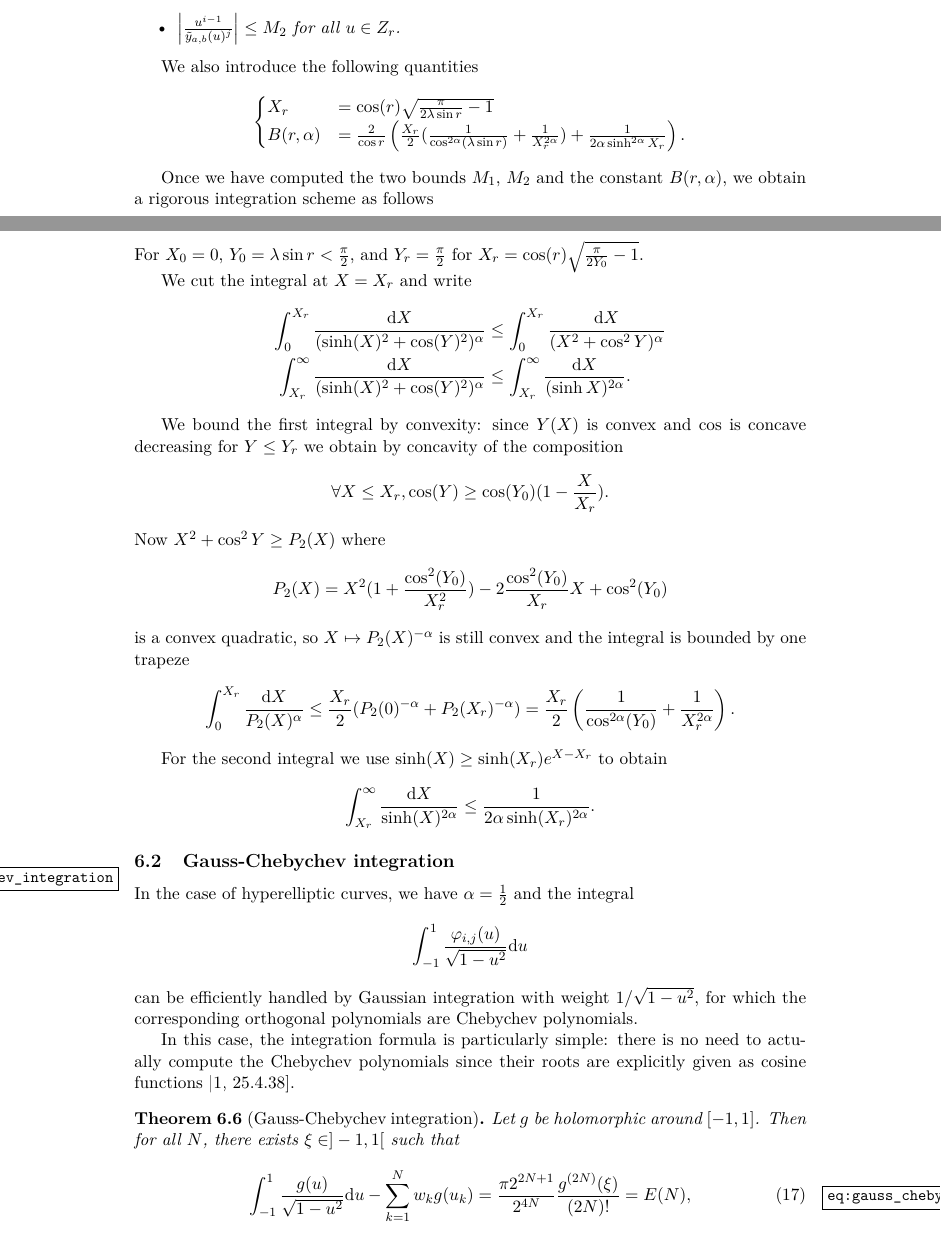
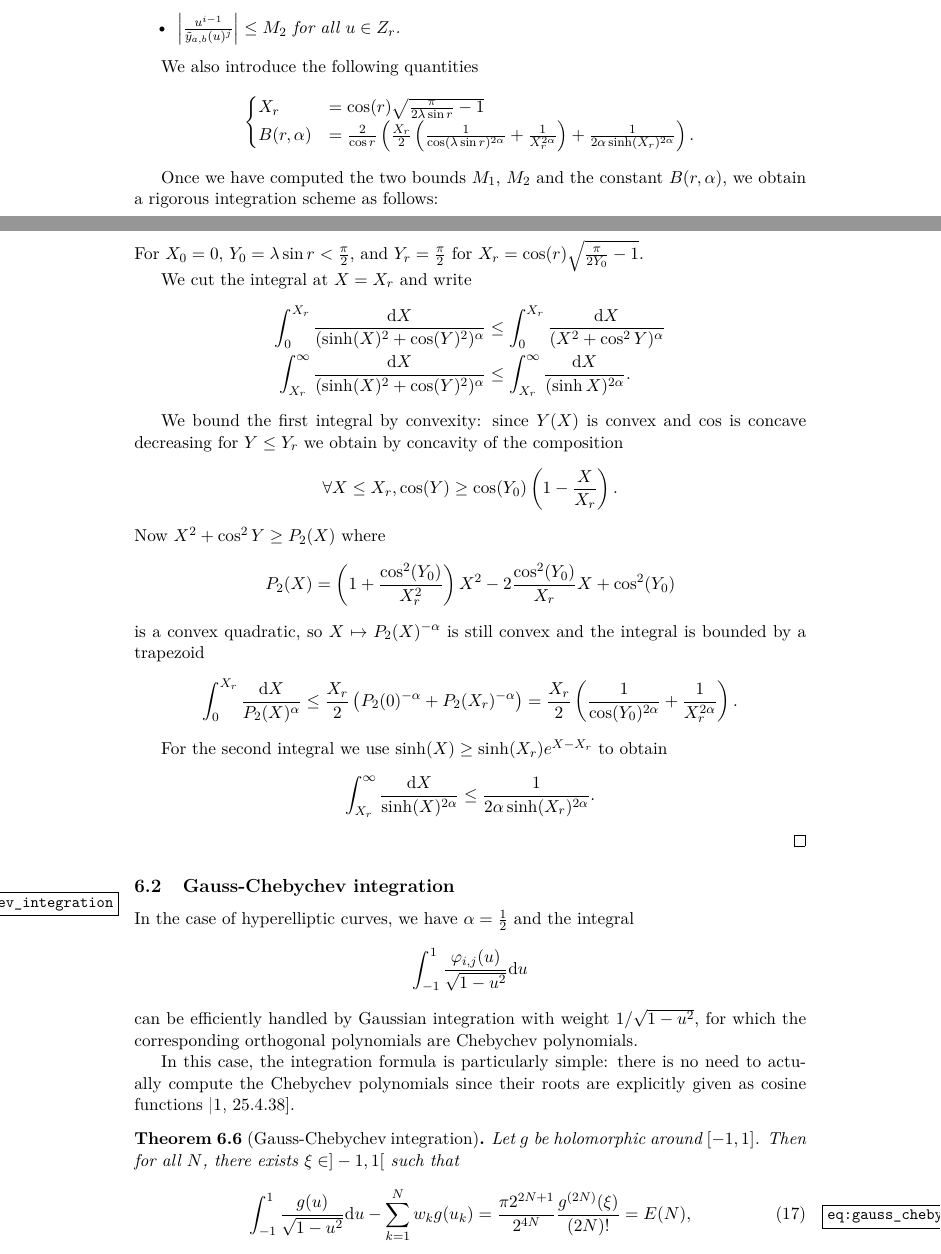
Before and after one commit to pascalmolin/hcperiods, a LaTeX document (doc/sec_paper/main.tex, which reads doc/sec_paper/NumericalIntegration.tex): two parts of pages 22 and 24 of 42, joined at a grey line, cut so that both start at the same text. Compiled offline with pdfLaTeX.

Commit message:
- Some corrections (typos,brackets,notation..)

```diff
--- a/doc/sec_paper/NumericalIntegration.tex
+++ b/doc/sec_paper/NumericalIntegration.tex
@@ -89,14 +89,14 @@ We also introduce the following quantities
     B(r,α) &=
     \frac{2}{\cos r}
     \left(
-        \frac{X_r}2(\frac1{\cos^{2α}(λ\sin r)}+\frac1{X_r^{2α}})
-        +\frac{1}{2α\sinh^{2α}X_r}
+        \frac{X_r}2\left(\frac1{\cos(λ\sin r)^{2α}}+\frac1{X_r^{2α}}\right)
+        +\frac{1}{2α\sinh(X_r)^{2α}}
     \right).
     \end{cases}
 \end{equation*}
 
 Once we have computed the two bounds $M_1$, $M_2$ and the constant $B(r,α)$,
-we obtain a rigorous integration scheme as follows
+we obtain a rigorous integration scheme as follows:
 \begin{thm}
     \label{thm:de_int}
     With the notations above, for all $D>0$, choose $h$ and $N$ such that
@@ -207,17 +206,17 @@ $X_r=\cos(r)\sqrt{\frac{π}{2Y_0}-1}$.
   since $Y(X)$ is convex and $\cos$ is concave decreasing for $Y\leq Y_r$ we
   obtain by concavity of the composition
   \begin{equation*}
-      \forall X\leq X_r, \cos(Y)\geq \cos(Y_0)(1-\frac{X}{X_r}).
+      \forall X\leq X_r, \cos(Y)\geq \cos(Y_0)\left(1-\frac{X}{X_r}\right).
   \end{equation*}
   Now $X^2+\cos^2Y\geq P_2(X)$ where
   \begin{equation*}
-     P_2(X) = X^2(1+\frac{\cos^2(Y_0)}{X_r^2})-2\frac{\cos^2(Y_0)}{X_r}X+\cos^2(Y_0)
+     P_2(X) = \left(1+\frac{\cos^2(Y_0)}{X_r^2}\right)X^2 -2\frac{\cos^2(Y_0)}{X_r}X+\cos^2(Y_0)
   \end{equation*}
   is a convex quadratic, so $X\mapsto P_2(X)^{-α}$ is still convex and the integral
-  is bounded by one trapeze
+  is bounded by a trapezoid
   \begin{equation*}
-  \int_0^{X_r}\frac{\d X}{P_2(X)^α}\leq \frac{X_r}2(P_2(0)^{-α}+P_2(X_r)^{-α})
-      = \frac{X_r}2\left(\frac1{\cos^{2α}(Y_0)}+\frac1{X_r^{2α}}\right).
+  \int_0^{X_r}\frac{\d X}{P_2(X)^α}\leq \frac{X_r}2\left(P_2(0)^{-α}+P_2(X_r)^{-α}\right)
+      = \frac{X_r}2\left(\frac1{\cos(Y_0)^{2α}}+\frac1{X_r^{2α}}\right).
   \end{equation*}
 
   For the second integral we use
@@ -225,6 +224,7 @@ $X_r=\cos(r)\sqrt{\frac{π}{2Y_0}-1}$.
   \begin{equation*}
       \int_{X_r}^\infty \frac{\d X}{\sinh(X)^{2α}} \leq \frac1{2α\sinh(X_r)^{2α}}.
   \end{equation*}
+\end{proof}
 
 \subsection{Gauss-Chebychev integration}
 \label{sub:gauss_chebychev_integration}
```
Also changed, not shown: doc/sec_paper/NumericalIntegration.tex (15 more changed lines).
